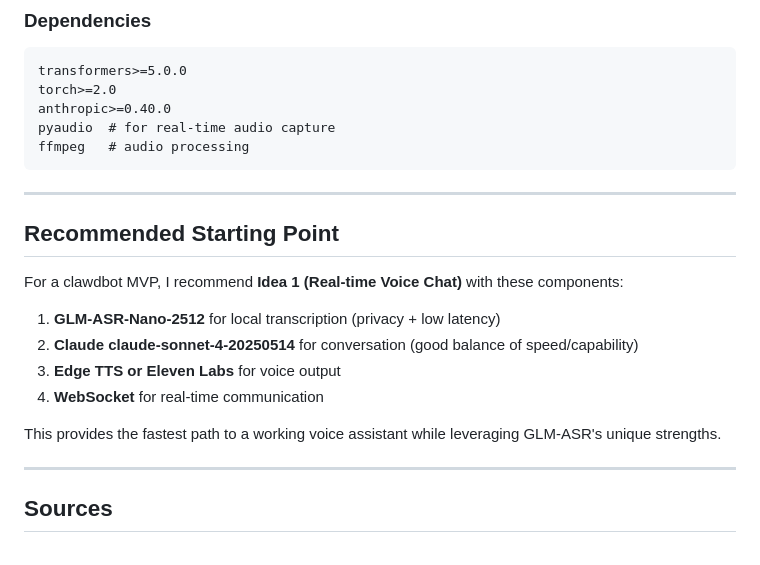
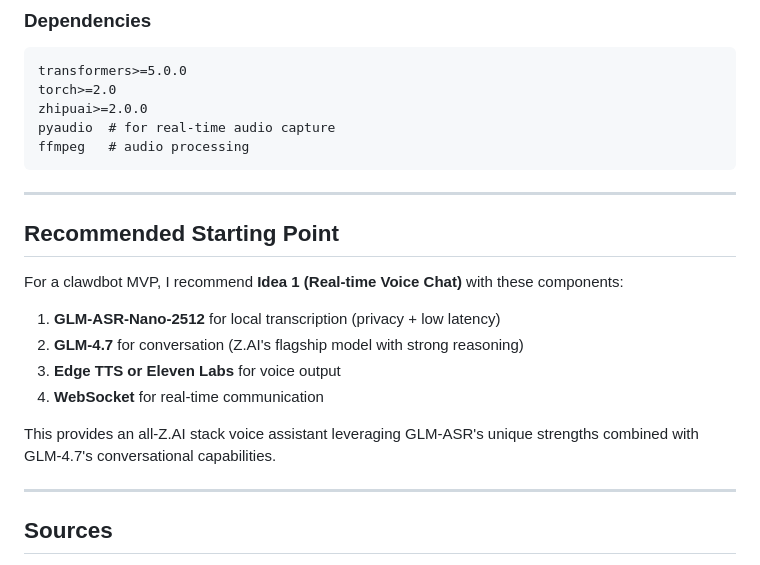
Before and after one commit to JoSaint13/zai-voice-2, a Markdown page: GLM_ASR_INTEGRATION_IDEAS.md, the part around one of its changes. Rendered like a GitHub page.

````diff
--- a/GLM_ASR_INTEGRATION_IDEAS.md
+++ b/GLM_ASR_INTEGRATION_IDEAS.md
@@ -238,7 +246,7 @@ curl https://api.z.ai/api/paas/v4/audio/transcriptions \
 ```
 transformers>=5.0.0
 torch>=2.0
-anthropic>=0.40.0
+zhipuai>=2.0.0
 pyaudio  # for real-time audio capture
 ffmpeg   # audio processing
 ```
@@ -250,11 +258,11 @@ ffmpeg   # audio processing
 For a clawdbot MVP, I recommend **Idea 1 (Real-time Voice Chat)** with these components:
 
 1. **GLM-ASR-Nano-2512** for local transcription (privacy + low latency)
-2. **Claude claude-sonnet-4-20250514** for conversation (good balance of speed/capability)
+2. **GLM-4.7** for conversation (Z.AI's flagship model with strong reasoning)
 3. **Edge TTS or Eleven Labs** for voice output
 4. **WebSocket** for real-time communication
 
-This provides the fastest path to a working voice assistant while leveraging GLM-ASR's unique strengths.
+This provides an all-Z.AI stack voice assistant leveraging GLM-ASR's unique strengths combined with GLM-4.7's conversational capabilities.
 
 ---
 
````
Also changed, not shown: other parts of GLM_ASR_INTEGRATION_IDEAS.md (+33 -25 lines).
